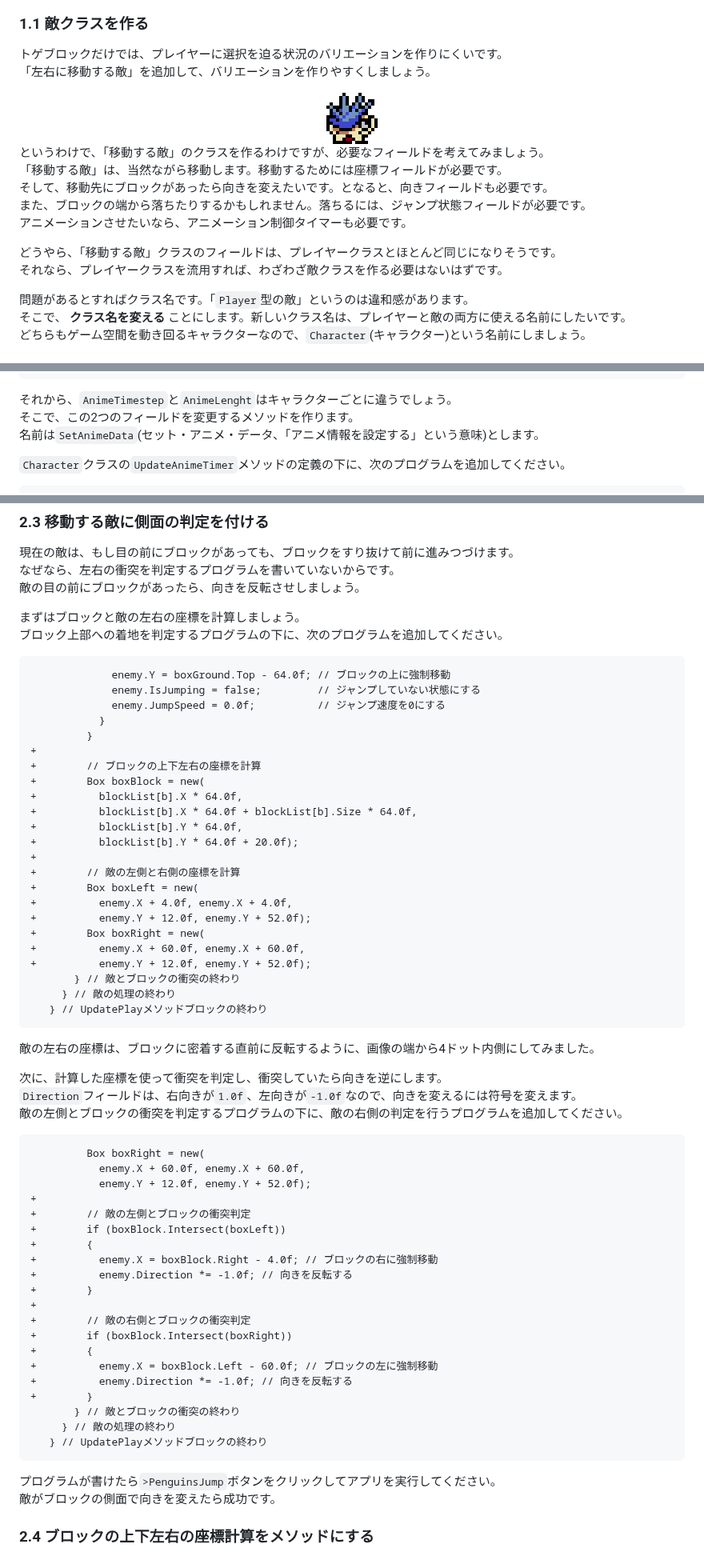
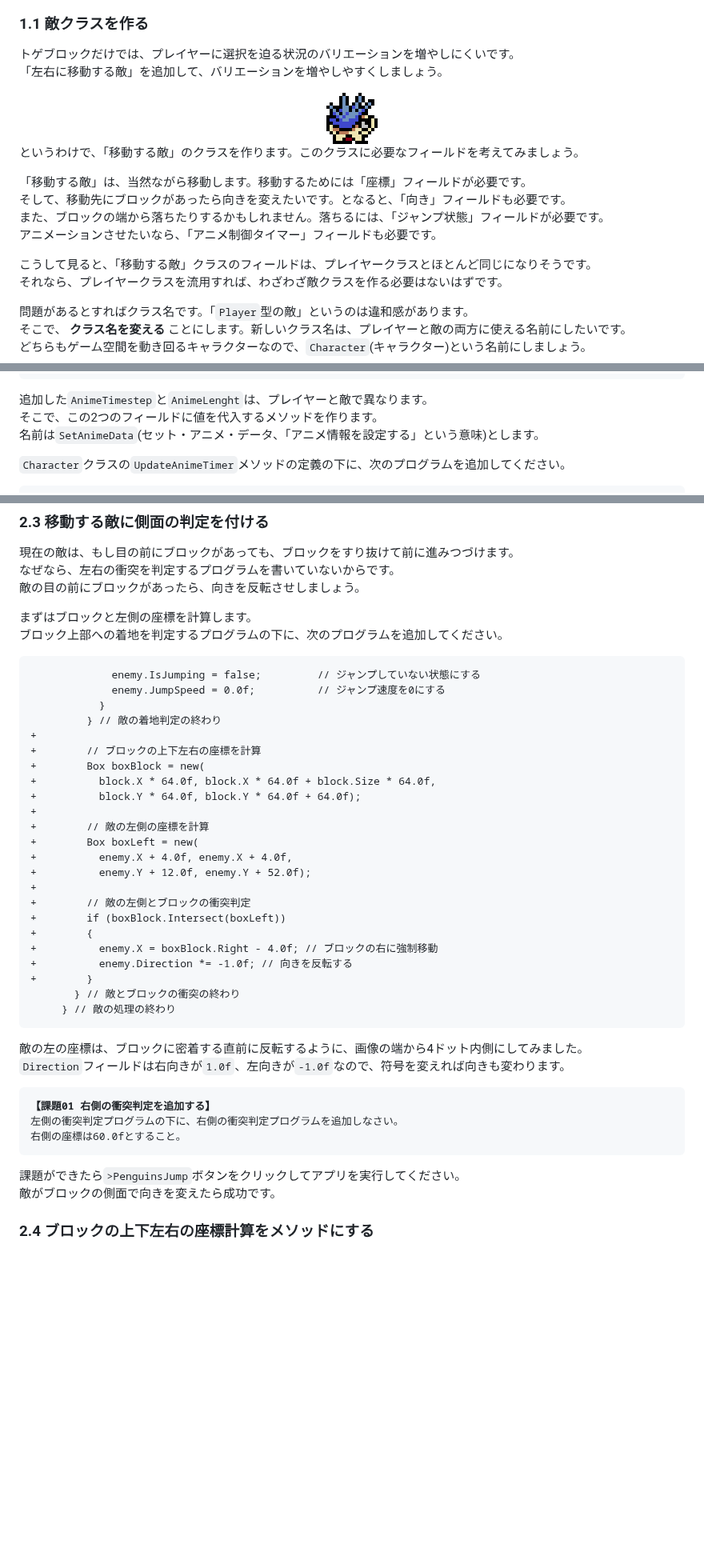
Before and after one commit to tn-mai/CSharp2026, a Markdown page: C#言語_第12回_プラットフォームゲームの改良.md, 3 parts joined by grey strips. Shown at 80% size. GitHub-like rendering; blank space fills up the shorter version.

````diff
--- a/C#言語_第12回_プラットフォームゲームの改良.md
+++ b/C#言語_第12回_プラットフォームゲームの改良.md
@@ -18,6 +18,6 @@
 
 ### 1.1 敵クラスを作る
 
-トゲブロックだけでは、プレイヤーに選択を迫る状況のバリエーションを作りにくいです。<br>
-「左右に移動する敵」を追加して、バリエーションを作りやすくしましょう。
+トゲブロックだけでは、プレイヤーに選択を迫る状況のバリエーションを増やしにくいです。<br>
+「左右に移動する敵」を追加して、バリエーションを増やしやすくしましょう。
 
@@ -25,11 +25,12 @@
 
-というわけで、「移動する敵」のクラスを作るわけですが、必要なフィールドを考えてみましょう。<br>
-「移動する敵」は、当然ながら移動します。移動するためには座標フィールドが必要です。<br>
-そして、移動先にブロックがあったら向きを変えたいです。となると、向きフィールドも必要です。<br>
-また、ブロックの端から落ちたりするかもしれません。落ちるには、ジャンプ状態フィールドが必要です。<br>
-アニメーションさせたいなら、アニメーション制御タイマーも必要です。
+というわけで、「移動する敵」のクラスを作ります。このクラスに必要なフィールドを考えてみましょう。
 
-どうやら、「移動する敵」クラスのフィールドは、プレイヤークラスとほとんど同じになりそうです。<br>
+「移動する敵」は、当然ながら移動します。移動するためには「座標」フィールドが必要です。<br>
+そして、移動先にブロックがあったら向きを変えたいです。となると、「向き」フィールドも必要です。<br>
+また、ブロックの端から落ちたりするかもしれません。落ちるには、「ジャンプ状態」フィールドが必要です。<br>
+アニメーションさせたいなら、「アニメ制御タイマー」フィールドも必要です。
+
+こうして見ると、「移動する敵」クラスのフィールドは、プレイヤークラスとほとんど同じになりそうです。<br>
 それなら、プレイヤークラスを流用すれば、わざわざ敵クラスを作る必要はないはずです。
 
 問題があるとすればクラス名です。「`Player`型の敵」というのは違和感があります。<br>
@@ -247,8 +243,8 @@
    } // Characterクラスブロックの終わり
 ```
 
-それから、`AnimeTimestep`と`AnimeLenght`はキャラクターごとに違うでしょう。<br>
-そこで、この2つのフィールドを変更するメソッドを作ります。<br>
+追加した`AnimeTimestep`と`AnimeLenght`は、プレイヤーと敵で異なります。<br>
+そこで、この2つのフィールドに値を代入するメソッドを作ります。<br>
 名前は`SetAnimeData`(セット・アニメ・データ、「アニメ情報を設定する」という意味)とします。
 
 `Character`クラスの`UpdateAnimeTimer`メソッドの定義の下に、次のプログラムを追加してください。
@@ -540,45 +560,24 @@
 なぜなら、左右の衝突を判定するプログラムを書いていないからです。<br>
 敵の目の前にブロックがあったら、向きを反転させしましょう。
 
-まずはブロックと敵の左右の座標を計算しましょう。<br>
+まずはブロックと左側の座標を計算します。<br>
 ブロック上部への着地を判定するプログラムの下に、次のプログラムを追加してください。
 
 ```diff
-             enemy.Y = boxGround.Top - 64.0f; // ブロックの上に強制移動
              enemy.IsJumping = false;         // ジャンプしていない状態にする
              enemy.JumpSpeed = 0.0f;          // ジャンプ速度を0にする
            }
-         }
+         } // 敵の着地判定の終わり
 +
 +        // ブロックの上下左右の座標を計算
 +        Box boxBlock = new(
-+          blockList[b].X * 64.0f,
-+          blockList[b].X * 64.0f + blockList[b].Size * 64.0f,
-+          blockList[b].Y * 64.0f,
-+          blockList[b].Y * 64.0f + 20.0f);
++          block.X * 64.0f, block.X * 64.0f + block.Size * 64.0f,
++          block.Y * 64.0f, block.Y * 64.0f + 64.0f);
 +
-+        // 敵の左側と右側の座標を計算
++        // 敵の左側の座標を計算
 +        Box boxLeft = new(
 +          enemy.X + 4.0f, enemy.X + 4.0f,
 +          enemy.Y + 12.0f, enemy.Y + 52.0f);
-+        Box boxRight = new(
-+          enemy.X + 60.0f, enemy.X + 60.0f,
-+          enemy.Y + 12.0f, enemy.Y + 52.0f);
-       } // 敵とブロックの衝突の終わり
-     } // 敵の処理の終わり
-   } // UpdatePlayメソッドブロックの終わり
-```
-
-敵の左右の座標は、ブロックに密着する直前に反転するように、画像の端から4ドット内側にしてみました。
-
-次に、計算した座標を使って衝突を判定し、衝突していたら向きを逆にします。<br>
-`Direction`フィールドは、右向きが`1.0f`、左向きが`-1.0f`なので、向きを変えるには符号を変えます。<br>
-敵の左側とブロックの衝突を判定するプログラムの下に、敵の右側の判定を行うプログラムを追加してください。
-
-```diff
-         Box boxRight = new(
-           enemy.X + 60.0f, enemy.X + 60.0f,
-           enemy.Y + 12.0f, enemy.Y + 52.0f);
 +
 +        // 敵の左側とブロックの衝突判定
 +        if (boxBlock.Intersect(boxLeft))
@@ -586,17 +585,18 @@
 +          enemy.X = boxBlock.Right - 4.0f; // ブロックの右に強制移動
 +          enemy.Direction *= -1.0f; // 向きを反転する
 +        }
-+
-+        // 敵の右側とブロックの衝突判定
-+        if (boxBlock.Intersect(boxRight))
-+        {
-+          enemy.X = boxBlock.Left - 60.0f; // ブロックの左に強制移動
-+          enemy.Direction *= -1.0f; // 向きを反転する
-+        }
        } // 敵とブロックの衝突の終わり
      } // 敵の処理の終わり
-   } // UpdatePlayメソッドブロックの終わり
 ```
 
-プログラムが書けたら`>PenguinsJump`ボタンをクリックしてアプリを実行してください。<br>
+敵の左の座標は、ブロックに密着する直前に反転するように、画像の端から4ドット内側にしてみました。<br>
+`Direction`フィールドは右向きが`1.0f`、左向きが`-1.0f`なので、符号を変えれば向きも変わります。
+
+<pre class="tnmai_assignment">
+<strong>【課題01 右側の衝突判定を追加する】</strong>
+左側の衝突判定プログラムの下に、右側の衝突判定プログラムを追加しなさい。
+右側の座標は<code>60.0f</code>とすること。
+</pre>
+
+課題ができたら`>PenguinsJump`ボタンをクリックしてアプリを実行してください。<br>
 敵がブロックの側面で向きを変えたら成功です。
````
Also changed, not shown: other parts of C#言語_第12回_プラットフォームゲームの改良.md (+146 -107 lines), images/12_level_2.png (added).
